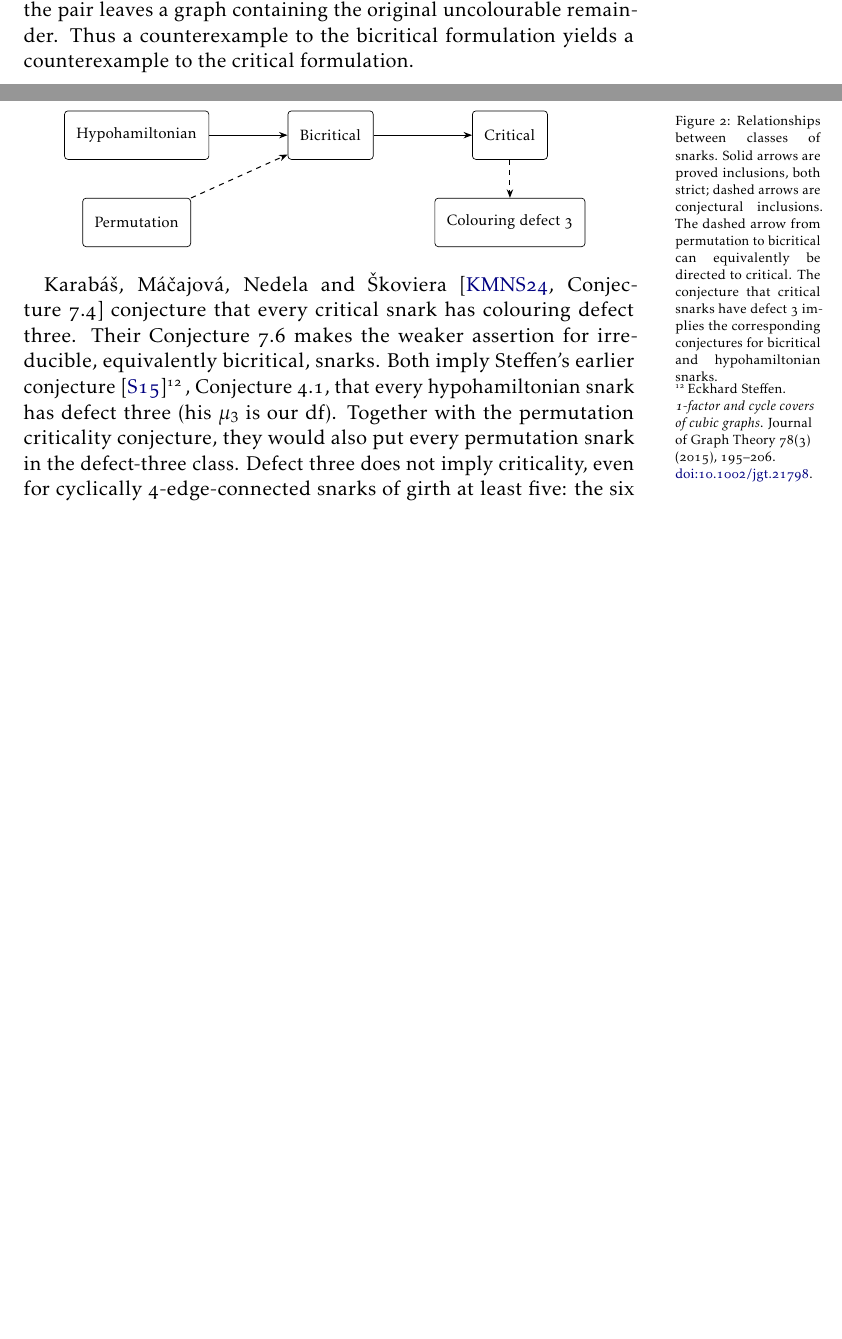
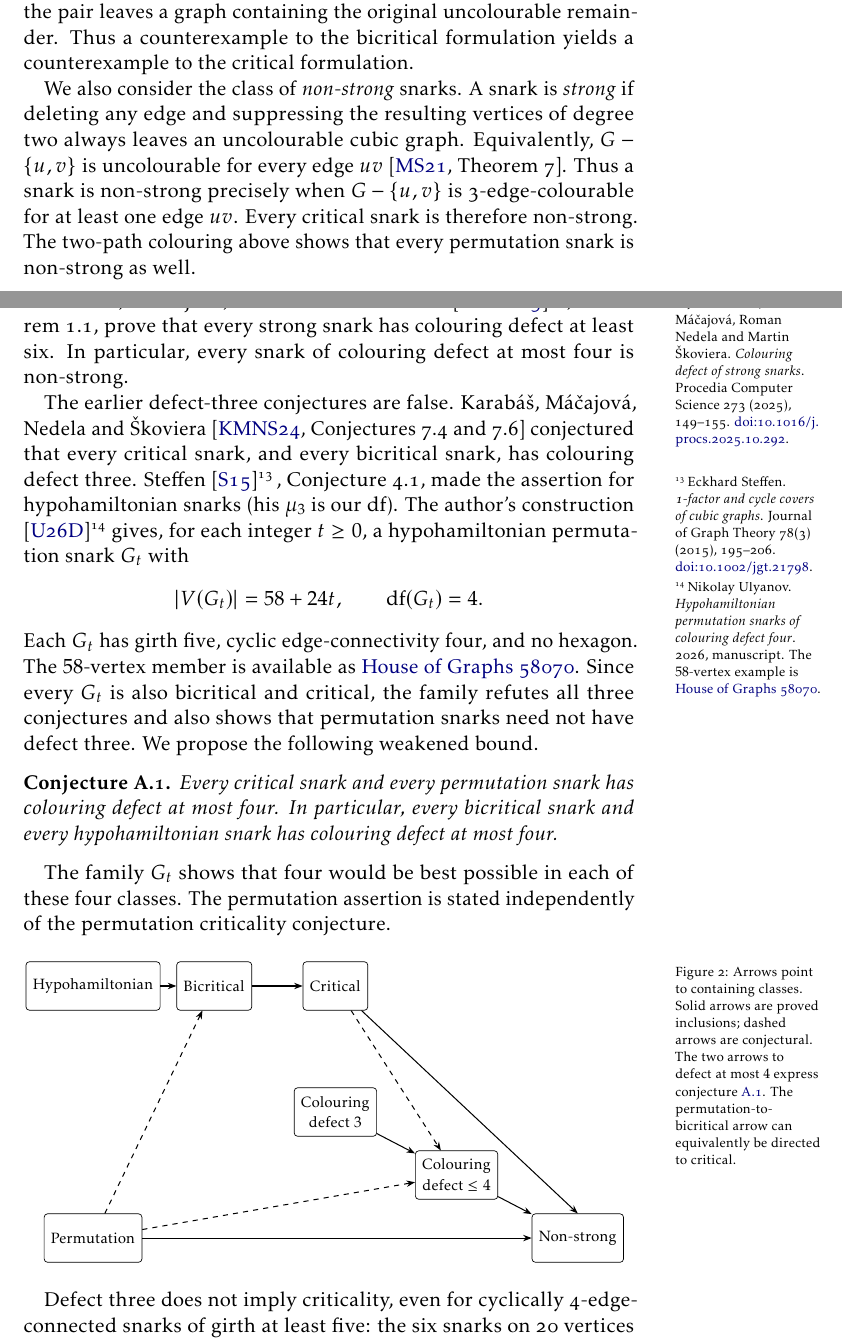
Before and after one commit to gexahedron/graph-puzzles-lean, a LaTeX document (papers/strong-five-cdc/strong_five_cycle_double_covers.tex): two parts of pages 16 and 17 of 18, joined at a grey line, cut so that both start at the same text, the shorter picture padded with empty space. The pictures show the PDF file papers/strong-five-cdc/strong_five_cycle_double_covers.pdf that the author committed with the source.

Commit message:
Update strong-five paper appendix and class diagram
Record the hypohamiltonian permutation defect-four family in Appendix A, revise the conjectural defect bound, and arrange the class diagram on a grid with all arrows progressing rightwards.

```diff
--- a/papers/strong-five-cdc/strong_five_cycle_double_covers.tex
+++ b/papers/strong-five-cdc/strong_five_cycle_double_covers.tex
@@ -254,6 +255,11 @@
   Martin \v{S}koviera. \emph{Cubic graphs with colouring defect 3}.
   Electronic Journal of Combinatorics 31(2) (2024), P2.6.
   \href{https://doi.org/10.37236/12333}{doi:10.37236/12333}.}
+\expandafter\def\csname paper@KMNS25\endcsname{%
+  J\'an Karab\'a\v{s}, Edita M\'a\v{c}ajov\'a, Roman Nedela and
+  Martin \v{S}koviera. \emph{Colouring defect of strong snarks}.
+  Procedia Computer Science 273 (2025), 149--155.
+  \href{https://doi.org/10.1016/j.procs.2025.10.292}{\nolinkurl{doi:10.1016/j.procs.2025.10.292}}.}
 \expandafter\def\csname paper@MS21\endcsname{%
   Edita M\'a\v{c}ajov\'a and Martin \v{S}koviera.
   \emph{Critical and flow-critical snarks coincide}.
@@ -1127,43 +1139,87 @@ pair leaves a graph containing the original uncolourable remainder.
 Thus a counterexample to the bicritical formulation yields a
 counterexample to the critical formulation.
 
-\Needspace{12\baselineskip}
+We also consider the class of \emph{non-strong} snarks. A snark is
+\emph{strong} if deleting any edge and suppressing the resulting
+vertices of degree two always leaves an uncolourable cubic graph.
+Equivalently, $G-\{u,v\}$ is uncolourable for every edge $uv$
+\citep[Theorem~7]{MS21}. Thus a snark is non-strong precisely when
+$G-\{u,v\}$ is 3-edge-colourable for at least one edge $uv$.
+Every critical snark is therefore non-strong. The two-path colouring
+above shows that every permutation snark is non-strong as well.
+
+\Needspace{5\baselineskip}
+Karab\'a\v{s}, M\'a\v{c}ajov\'a, Nedela and
+\v{S}koviera \bothcite{KMNS25}, Theorem~1.1, prove that every
+strong snark has colouring defect at least six. In particular, every
+snark of colouring defect at most four is non-strong.
+
+The earlier defect-three conjectures are false. Karab\'a\v{s},
+M\'a\v{c}ajov\'a, Nedela and \v{S}koviera
+\citep[Conjectures~7.4 and~7.6]{KMNS24} conjectured that every
+critical snark, and every bicritical snark, has colouring defect
+three. Steffen \bothcite{S15}, Conjecture~4.1, made the assertion
+for hypohamiltonian snarks (his $\mu_3$ is our $\df$).
+The author's construction \bothcite{U26D} gives, for each integer
+$t\geq0$, a hypohamiltonian permutation snark $G_t$ with
+\[
+  |V(G_t)|=58+24t,\qquad \df(G_t)=4.
+\]
+Each $G_t$ has girth five, cyclic edge-connectivity four, and no
+hexagon. The $58$-vertex member is available as
+\href{https://houseofgraphs.org/graphs/58070}{House of Graphs 58070}.
+Since every $G_t$ is also bicritical and critical, the family refutes
+all three conjectures and also shows that permutation snarks need
+not have defect three. We propose the following weakened bound.
+
+\Needspace{8\baselineskip}
+\begin{conjecture}\label{conj:defect-four}
+Every critical snark and every permutation snark has colouring defect
+at most four. In particular, every bicritical snark and every
+hypohamiltonian snark has colouring defect at most four.
+\end{conjecture}
+
+The family $G_t$ shows that four would be best possible in each of
+these four classes. The permutation assertion is stated independently
+of the permutation criticality conjecture.
+
+\Needspace{16\baselineskip}
 \begin{figure}[htbp]
 \centering
 \begin{tikzpicture}[
+  x=25mm,y=13mm,
   every node/.style={font=\small},
   class/.style={draw,rounded corners=2pt,align=center,
-    minimum height=10mm,inner xsep=7pt},
+    minimum height=10mm,inner xsep=4pt},
   inclusion/.style={-{Stealth[length=5pt]},line width=.6pt},
   conjecture/.style={inclusion,dashed}]
+  % Integer coordinates align the classes on a regular grid.
+  % Every target is in a column strictly to the right of its source.
   \node[class] (hypo) at (0,0) {Hypohamiltonian};
-  \node[class] (bicrit) at (4,0) {Bicritical};
-  \node[class] (crit) at (7.7,0) {Critical};
-  \node[class] (perm) at (0,-1.8) {Permutation};
-  \node[class] (defect) at (7.7,-1.8) {Colouring defect 3};
+  \node[class] (bicrit) at (1,0) {Bicritical};
+  \node[class] (crit) at (2,0) {Critical};
+  \node[class] (defectthree) at (2,-2) {Colouring\\defect $3$};
+  \node[class] (defectfour) at (3,-3) {Colouring\\defect $\leq4$};
+  \node[class] (perm) at (0,-4) {Permutation};
+  \node[class] (nonstrong) at (4,-4) {Non-strong};
   \draw[inclusion] (hypo) -- (bicrit);
   \draw[inclusion] (bicrit) -- (crit);
   \draw[conjecture] (perm) -- (bicrit);
-  \draw[conjecture] (crit) -- (defect);
+  \draw[conjecture] (crit) -- (defectfour);
+  \draw[conjecture] (perm) -- (defectfour);
+  \draw[inclusion] (defectthree) -- (defectfour);
+  \draw[inclusion] (defectfour) -- (nonstrong);
+  \draw[inclusion] (crit) -- (nonstrong.north);
+  \draw[inclusion] (perm) -- (nonstrong);
 \end{tikzpicture}
-\caption{Relationships between classes of snarks. Solid arrows are
-proved inclusions, both strict; dashed arrows are conjectural
-inclusions. The dashed arrow from permutation to bicritical can
-equivalently be directed to critical. The conjecture that critical
-snarks have defect 3 implies the corresponding conjectures for
-bicritical and hypohamiltonian snarks.}
+\caption{\raggedright Arrows point to containing classes. Solid arrows are proved
+inclusions; dashed arrows are conjectural. The two arrows to defect
+at most $4$ express \cref{conj:defect-four}. The permutation-to-bicritical
+arrow can equivalently be directed to critical.}
 \label{fig:snark-classes}
 \end{figure}
 \FloatBarrier
 
-Karab\'a\v{s}, M\'a\v{c}ajov\'a, Nedela and \v{S}koviera
-\citep[Conjecture~7.4]{KMNS24} conjecture that every critical snark
-has colouring defect three. Their Conjecture~7.6 makes the weaker
-assertion for irreducible, equivalently bicritical, snarks. Both imply
-Steffen's earlier conjecture \bothcite{S15}, Conjecture~4.1, that
-every hypohamiltonian snark has defect three (his $\mu_3$ is our
-$\df$). Together with the permutation criticality conjecture, they
-would also put every permutation snark in the defect-three class.
 Defect three does not imply criticality, even for cyclically
 4-edge-connected snarks of girth at least five: the six snarks on
 20 vertices in \citep[Table~1]{KMNS24} all have defect three, but
```
Also changed, not shown: papers/strong-five-cdc/README.md, papers/strong-five-cdc/strong_five_cycle_double_covers.pdf, papers/strong-five-cdc/strong_five_cycle_double_covers.tex (13 more changed lines).
